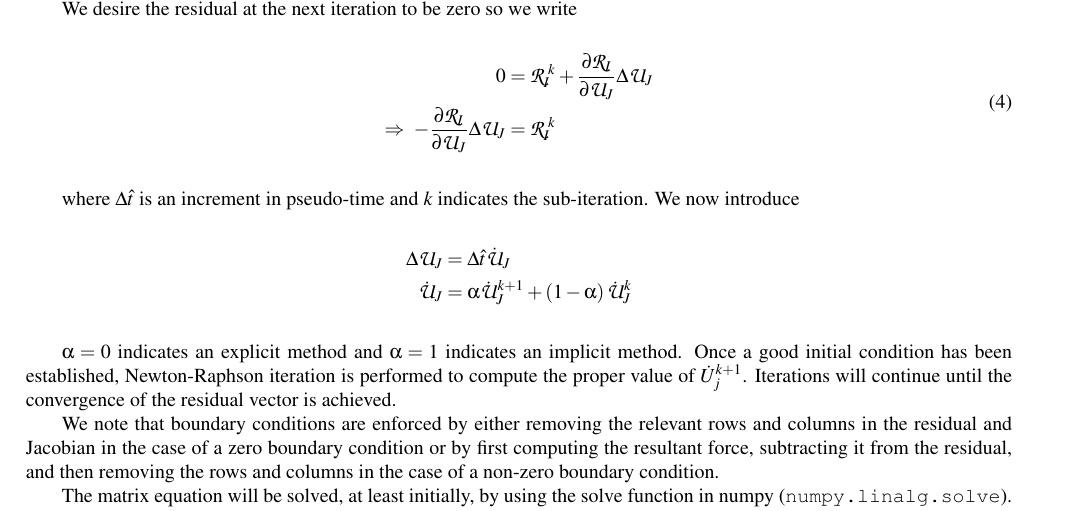
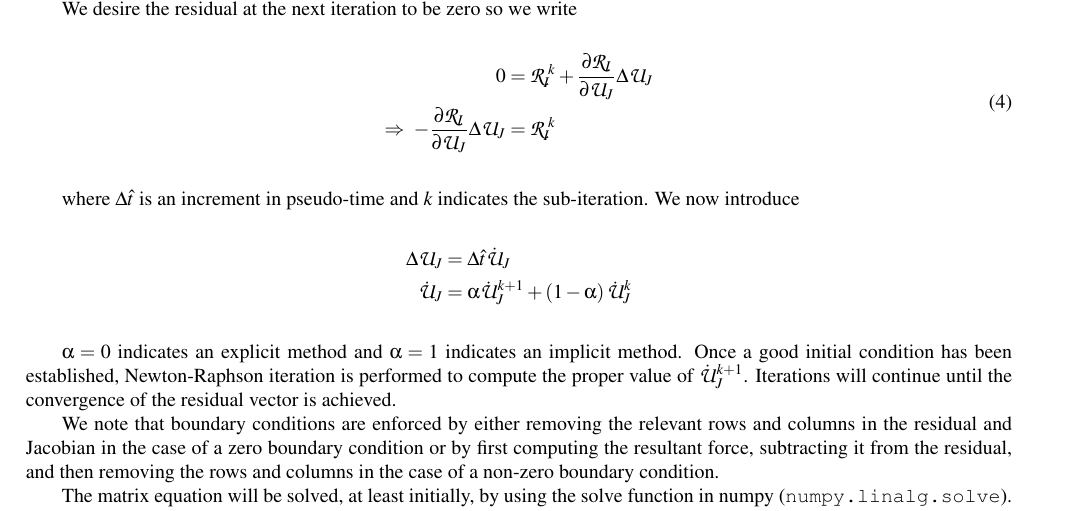
Before and after one commit to lanl/tardigrade-micromorphic-element, a LaTeX document (doc/Report/Micromorphic_Element_Report.tex, which reads doc/Report/tex/technical_approach.tex): part of page 4 of 4, cut so that both start at the same text. Compiled offline with LaTeX, dvips and Ghostscript; a LaTeX package or settings file that is missing is left out.

Commit message:
added additional descriptions

```diff
--- a/doc/Report/tex/technical_approach.tex
+++ b/doc/Report/tex/technical_approach.tex
@@ -116,7 +116,7 @@ where $\Delta \hat{t}$ is an increment in pseudo-time and $k$ indicates the sub-
 \dot{\mathcal{U}}_J &= \alpha \dot{\mathcal{U}}_J^{k+1} + \left(1-\alpha\right) \dot{\mathcal{U}}_J^{k}
 \end{align*}
 
-$\alpha = 0$ indicates an explicit method and $\alpha = 1$ indicates an implicit method. Once a good initial condition has been established, Newton-Raphson iteration is performed to compute the proper value of $\dot{U}_j^{k+1}$. Iterations will continue until the convergence of the residual vector is achieved.
+$\alpha = 0$ indicates an explicit method and $\alpha = 1$ indicates an implicit method. Once a good initial condition has been established, Newton-Raphson iteration is performed to compute the proper value of $\dot{\mathcal{U}}_J^{k+1}$. Iterations will continue until the convergence of the residual vector is achieved.
 
 We note that boundary conditions are enforced by either removing the relevant rows and columns in the residual and Jacobian in the case of a zero boundary condition or by first computing the resultant force, subtracting it from the residual, and then removing the rows and columns in the case of a non-zero boundary condition.
 
```
